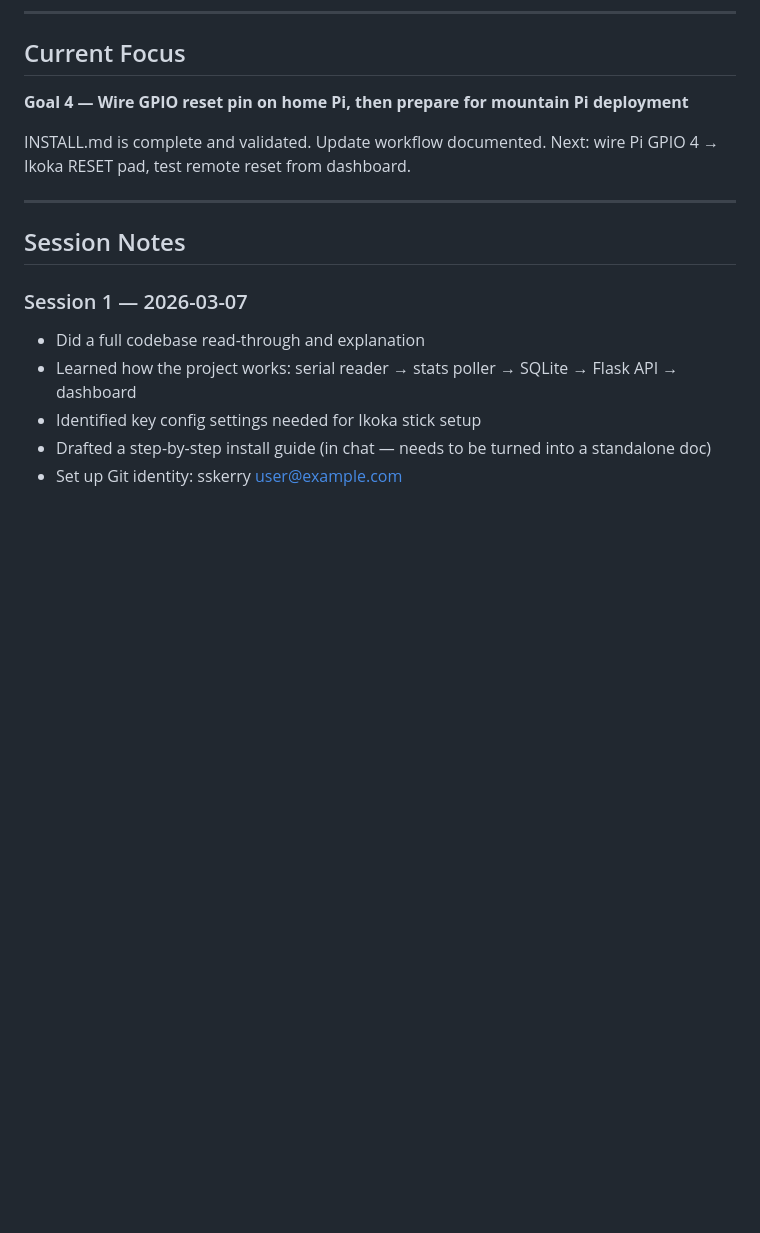
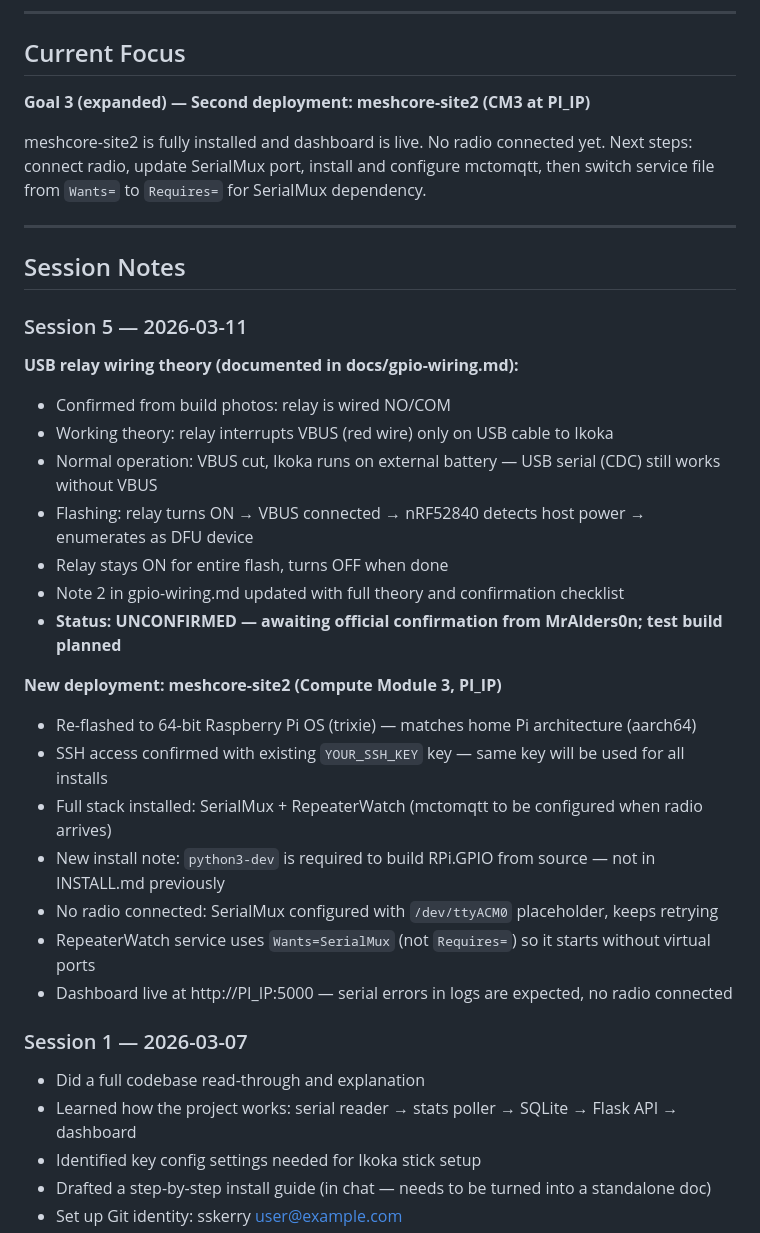
Before and after one commit to sskerry/RepeaterWatch, a Markdown page: PROGRESS.md, the part around one of its changes. Drawn GitHub-style; blank space fills up the shorter version.

```diff
--- a/PROGRESS.md
+++ b/PROGRESS.md
@@ -22,14 +22,35 @@
 
 ## Current Focus
 
-**Goal 4 — Wire GPIO reset pin on home Pi, then prepare for mountain Pi deployment**
+**Goal 3 (expanded) — Second deployment: meshcore-site2 (CM3 at PI_IP)**
 
-INSTALL.md is complete and validated. Update workflow documented.
-Next: wire Pi GPIO 4 → Ikoka RESET pad, test remote reset from dashboard.
+meshcore-site2 is fully installed and dashboard is live. No radio connected yet.
+Next steps: connect radio, update SerialMux port, install and configure mctomqtt,
+then switch service file from `Wants=` to `Requires=` for SerialMux dependency.
 
 ---
 
 ## Session Notes
+
+### Session 5 — 2026-03-11
+
+**USB relay wiring theory (documented in docs/gpio-wiring.md):**
+- Confirmed from build photos: relay is wired NO/COM
+- Working theory: relay interrupts VBUS (red wire) only on USB cable to Ikoka
+- Normal operation: VBUS cut, Ikoka runs on external battery — USB serial (CDC) still works without VBUS
+- Flashing: relay turns ON → VBUS connected → nRF52840 detects host power → enumerates as DFU device
+- Relay stays ON for entire flash, turns OFF when done
+- Note 2 in gpio-wiring.md updated with full theory and confirmation checklist
+- **Status: UNCONFIRMED — awaiting official confirmation from MrAlders0n; test build planned**
+
+**New deployment: meshcore-site2 (Compute Module 3, PI_IP)**
+- Re-flashed to 64-bit Raspberry Pi OS (trixie) — matches home Pi architecture (aarch64)
+- SSH access confirmed with existing `YOUR_SSH_KEY` key — same key will be used for all installs
+- Full stack installed: SerialMux + RepeaterWatch (mctomqtt to be configured when radio arrives)
+- New install note: `python3-dev` is required to build RPi.GPIO from source — not in INSTALL.md previously
+- No radio connected: SerialMux configured with `/dev/ttyACM0` placeholder, keeps retrying
+- RepeaterWatch service uses `Wants=SerialMux` (not `Requires=`) so it starts without virtual ports
+- Dashboard live at http://PI_IP:5000 — serial errors in logs are expected, no radio connected
 
 ### Session 1 — 2026-03-07
 - Did a full codebase read-through and explanation
```
Also changed, not shown: other parts of PROGRESS.md (+30 -3 lines), docs/INSTALL.md (+3 -3 lines), docs/gpio-wiring.md (+42 -36 lines).
